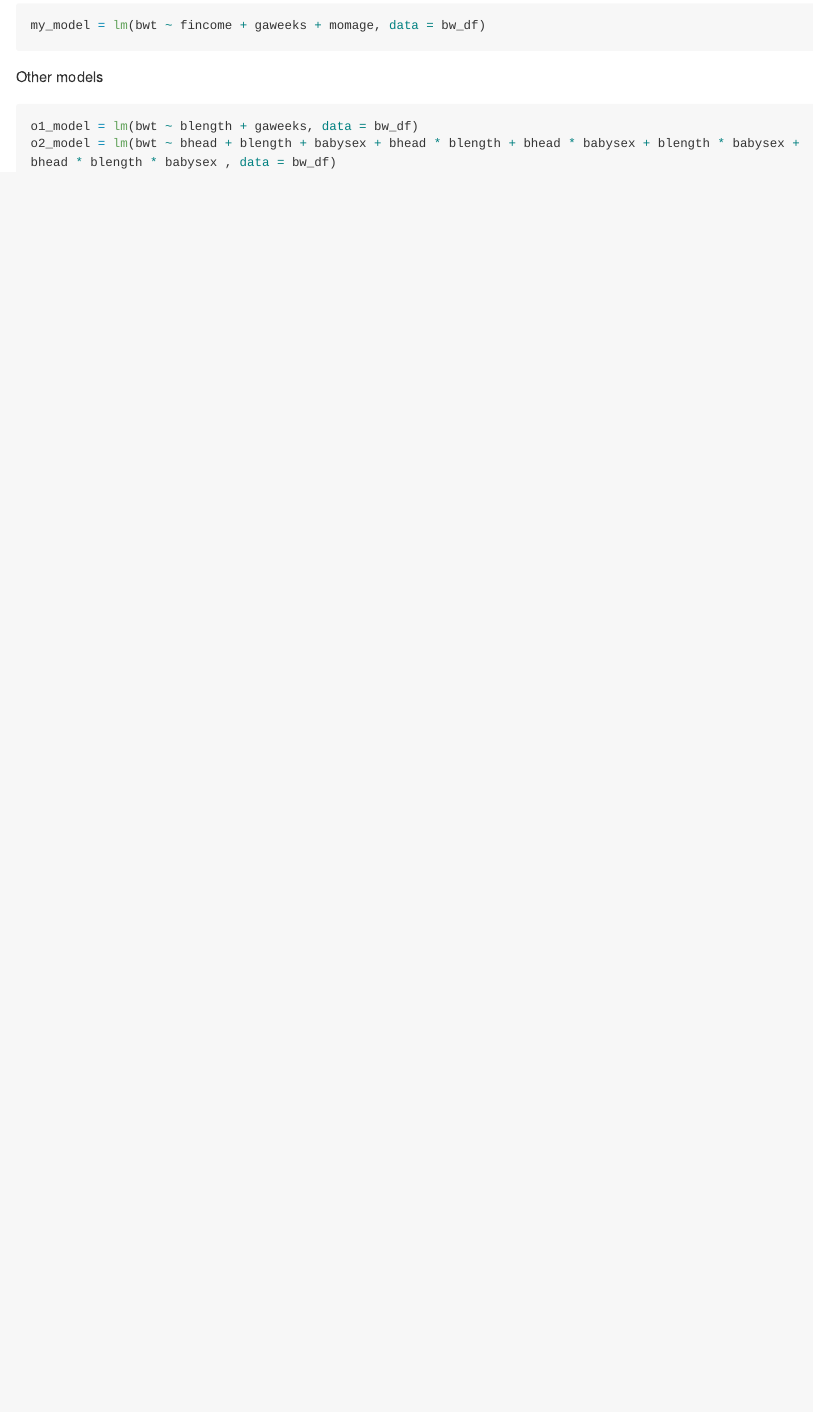
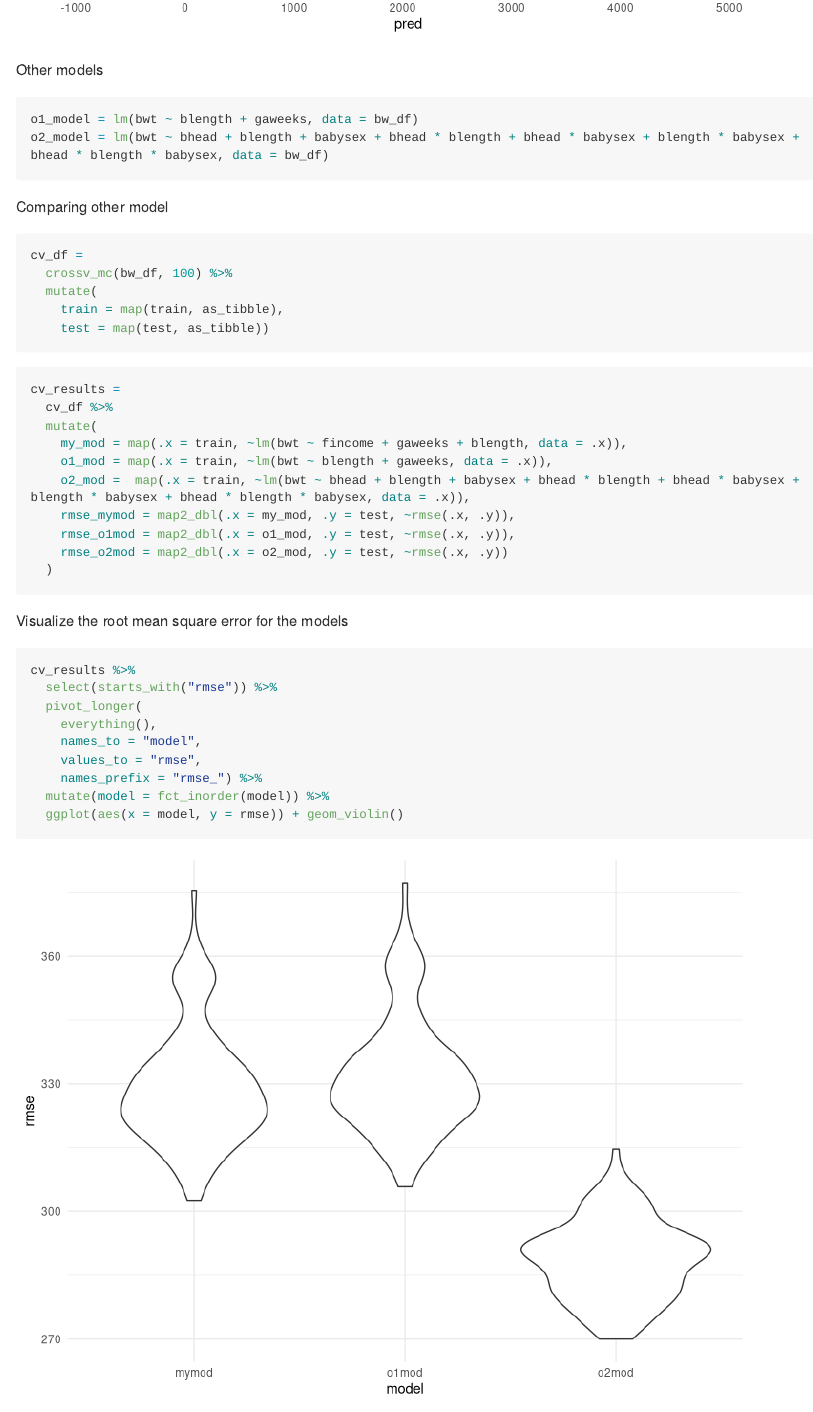
Before and after one commit to kq2127/p8105_hw6_kq2127, an R Markdown document (p8105_hw6_kq2127.Rmd): the page in a window 1100 px wide, from 710 px down before the commit and from 1530 px down after it. Rendered offline with R 4.5, knitr and Pandoc, with nearby package versions; some code elsewhere in the file could not run offline; long lines of code are wrapped; column names are cleaned by a stand-in for the janitor package.

Commit message:
changed my model and used crossv_mc to compare the models using root mean square error

````diff
--- a/p8105_hw6_kq2127.Rmd
+++ b/p8105_hw6_kq2127.Rmd
@@ -45,4 +45,3 @@ bw_df =
 Fitting my model
 
 ```{r}
-my_model = lm(bwt ~ fincome + gaweeks + momage, data = bw_df)
@@ -57,0 +69,35 @@ o2_model = lm(bwt ~ bhead + blength + babysex + bhead * blength + bhead * babyse
+Comparing other model
+
+```{r}
+cv_df =
+  crossv_mc(bw_df, 100) %>%
+  mutate(
+    train = map(train, as_tibble),
+    test = map(test, as_tibble))
+```
+
+```{r}
+cv_results =
+  cv_df %>%
+  mutate(
+    my_mod = map(.x = train, ~lm(bwt ~ fincome + gaweeks + blength, data = .x)),
+    o1_mod = map(.x = train, ~lm(bwt ~ blength + gaweeks, data = .x)),
+    o2_mod =  map(.x = train, ~lm(bwt ~ bhead + blength + babysex + bhead * blength + bhead * babysex + blength * babysex + bhead * blength * babysex, data = .x)),
+    rmse_mymod = map2_dbl(.x = my_mod, .y = test, ~rmse(.x, .y)),
+    rmse_o1mod = map2_dbl(.x = o1_mod, .y = test, ~rmse(.x, .y)),
+    rmse_o2mod = map2_dbl(.x = o2_mod, .y = test, ~rmse(.x, .y))
+  )
+```
+
+Visualize the root mean square error for the models
+```{r}
+cv_results %>%
+  select(starts_with("rmse")) %>%
+  pivot_longer(
+    everything(),
+    names_to = "model",
+    values_to = "rmse",
+    names_prefix = "rmse_") %>%
+  mutate(model = fct_inorder(model)) %>%
+  ggplot(aes(x = model, y = rmse)) + geom_violin()
+```
````
Also changed, not shown: p8105_hw6_kq2127.md, p8105_hw6_kq2127_files/figure-gfm/unnamed-chunk-3-1.png (added), p8105_hw6_kq2127_files/figure-gfm/unnamed-chunk-7-1.png (added), p8105_hw6_kq2127.Rmd (14 more changed lines).
